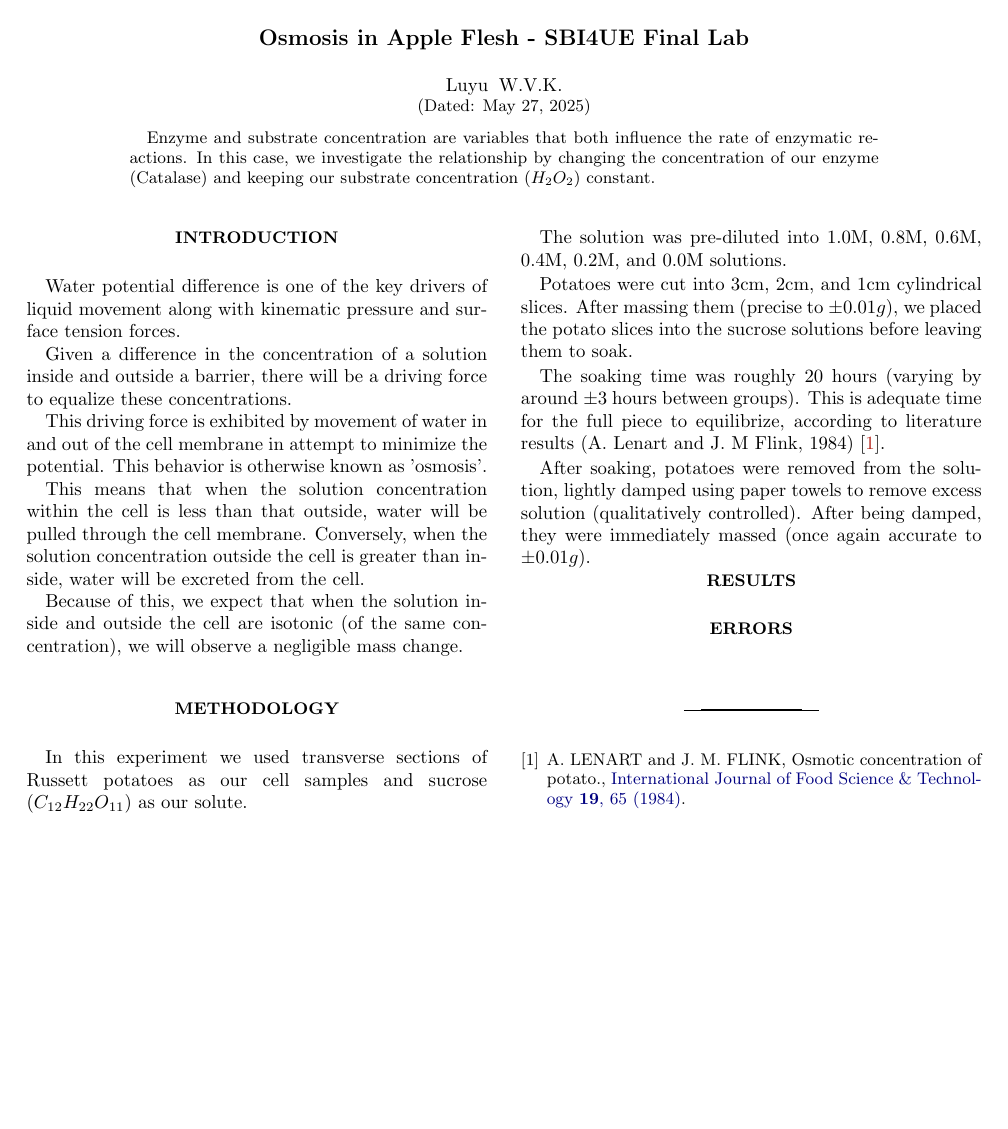
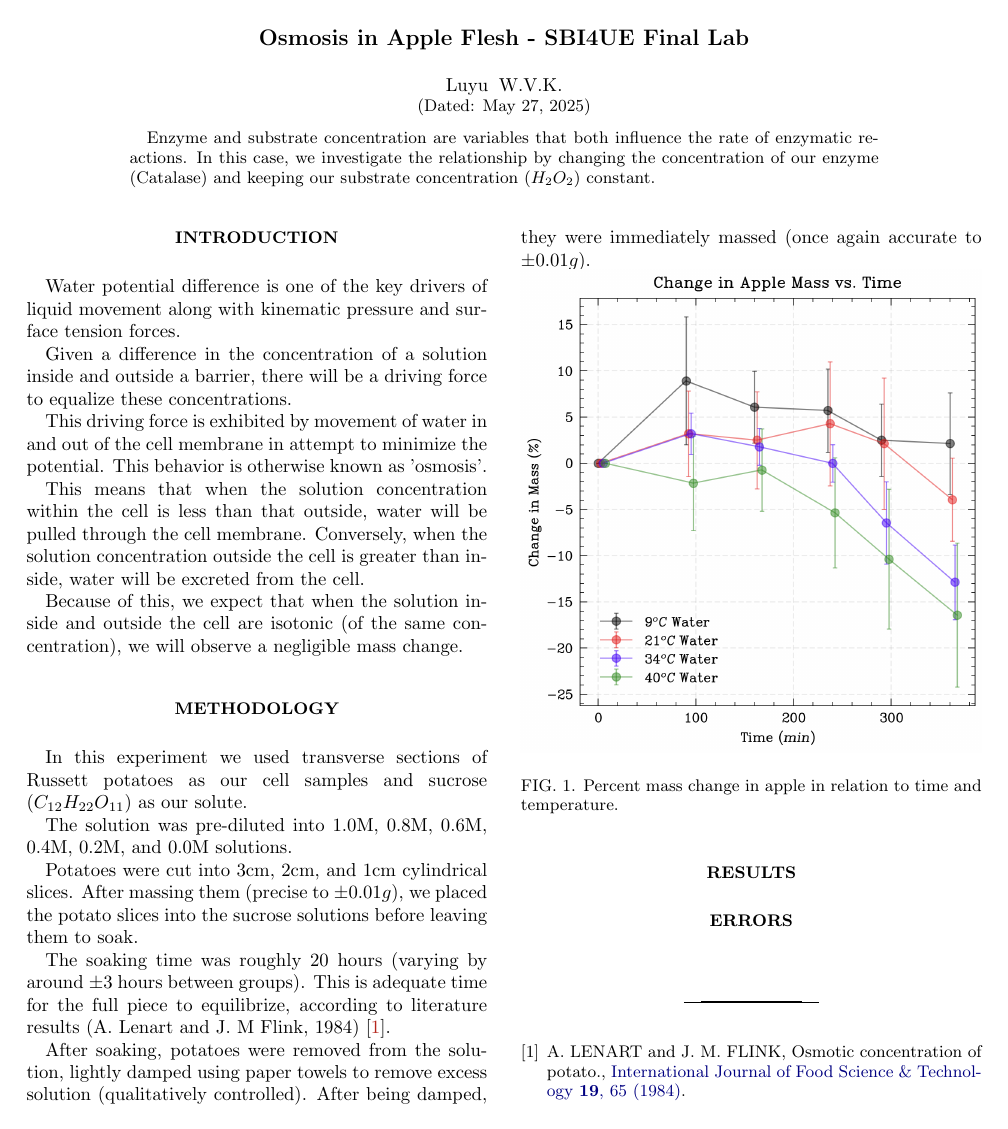
Before and after one commit to luyu-wu/Bio-Lab, a LaTeX paper (Final-Lab/main.tex): the whole page. Compiled offline with pdfLaTeX.

Commit message:
add graph

```diff
--- a/Final-Lab/main.tex
+++ b/Final-Lab/main.tex
@@ -61,6 +61,13 @@ After soaking, potatoes were removed from the solution, lightly damped using pap
 
 \section{Results}
 
+\begin{figure}[htb]
+    \includegraphics[width=1\linewidth]{change_in_mass.png}
+    \caption{Percent mass change in apple in relation to time and temperature.}
+    \label{fig:RelativeMassChange}
+\end{figure}
+
+
 \section{Errors}
 
 \bibliography{refs}
```
Also changed, not shown: Final-Lab/change_in_mass.png (added), Final-Lab/main.pdf, 5 other files.
